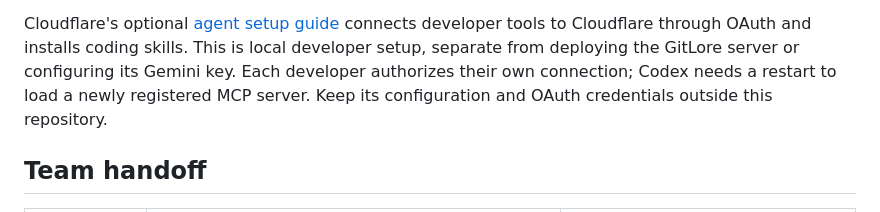
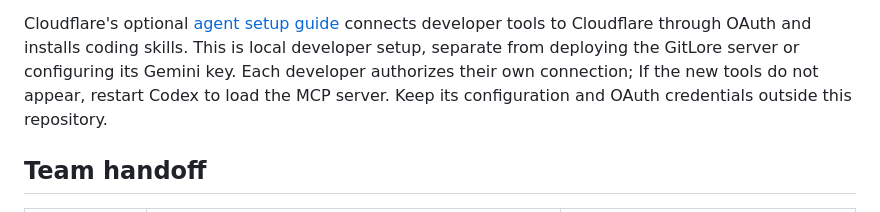
Before and after one commit to andrewmallory8/GitLore, a Markdown page: README.md, the part around the change. GitHub-like rendering.

```diff
--- a/README.md
+++ b/README.md
@@ -50,7 +50,7 @@ Cloudflare's optional [agent setup guide](https://developers.cloudflare.com/agen
 connects developer tools to Cloudflare through OAuth and installs coding skills.
 This is local developer setup, separate from deploying the GitLore server or
 configuring its Gemini key. Each developer authorizes their own connection;
-Codex needs a restart to load a newly registered MCP server. Keep its configuration
+If the new tools do not appear, restart Codex to load the MCP server. Keep its configuration
 and OAuth credentials outside this repository.
 
 ## Team handoff
```
Also changed, not shown: docs/HANDOVER.md (+11 -3 lines).
